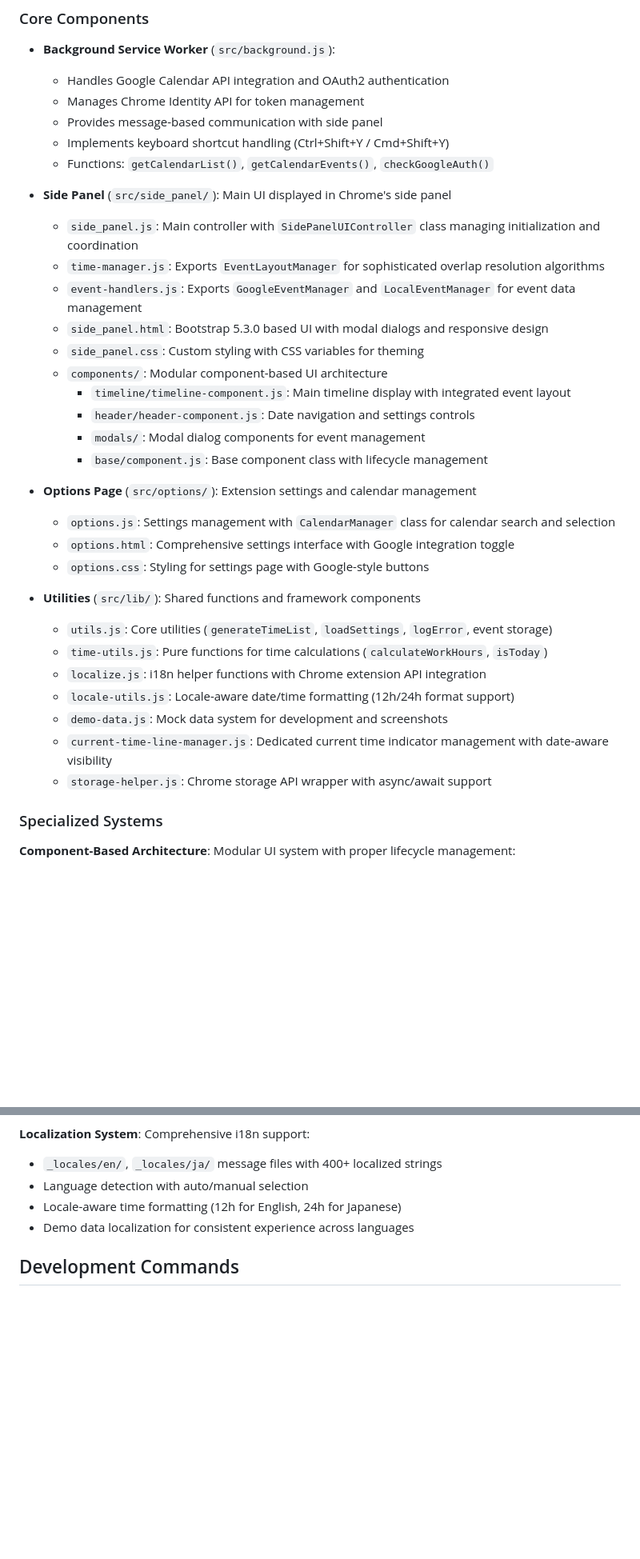
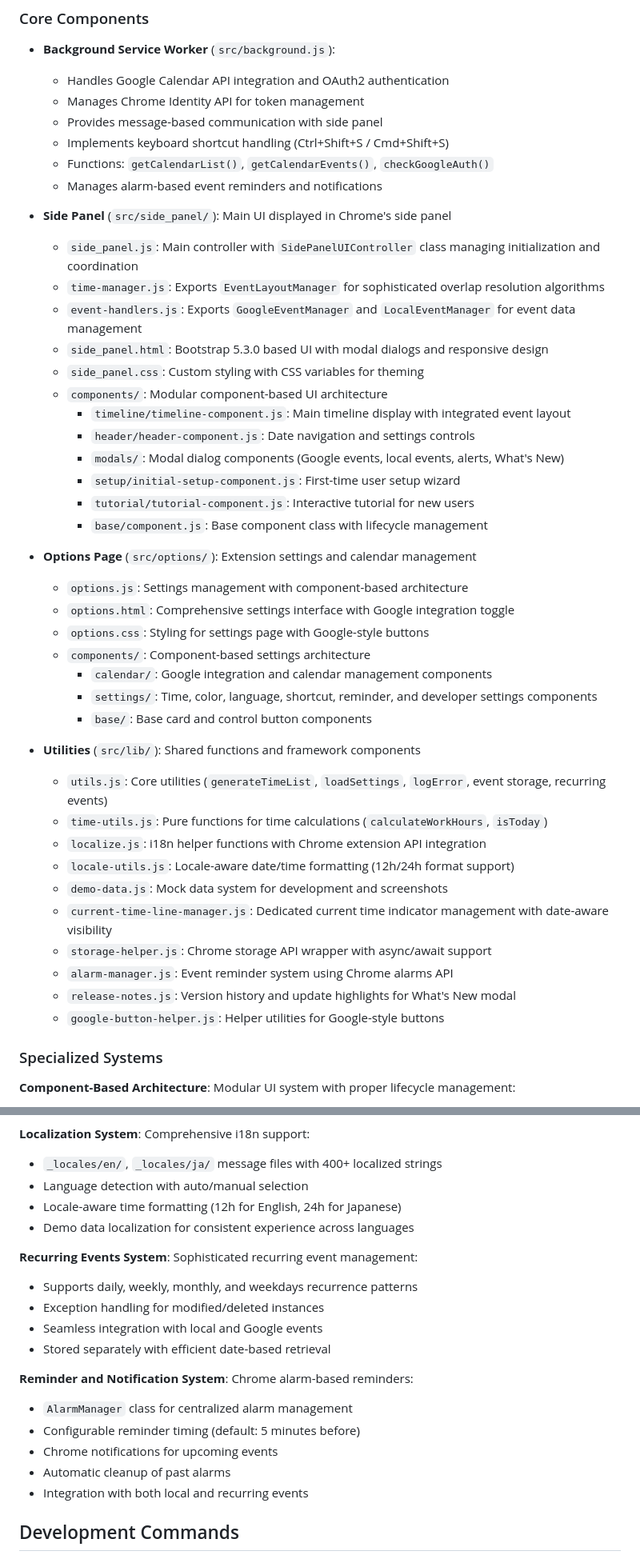
Before and after one commit to badfalcon/SideTimeTable, a Markdown page: CLAUDE.md, 2 parts joined by grey strips. Shown at 80% size. Rendered like a GitHub page; blank space fills up the shorter version.

```diff
--- a/CLAUDE.md
+++ b/CLAUDE.md
@@ -16,8 +16,9 @@ This project follows a modular ES6 class-based architecture with clear separatio
   - Handles Google Calendar API integration and OAuth2 authentication
   - Manages Chrome Identity API for token management
   - Provides message-based communication with side panel
-  - Implements keyboard shortcut handling (Ctrl+Shift+Y / Cmd+Shift+Y)
+  - Implements keyboard shortcut handling (Ctrl+Shift+S / Cmd+Shift+S)
   - Functions: `getCalendarList()`, `getCalendarEvents()`, `checkGoogleAuth()`
+  - Manages alarm-based event reminders and notifications
 
 - **Side Panel** (`src/side_panel/`): Main UI displayed in Chrome's side panel
   - `side_panel.js`: Main controller with `SidePanelUIController` class managing initialization and coordination
@@ -28,22 +29,31 @@ This project follows a modular ES6 class-based architecture with clear separatio
   - `components/`: Modular component-based UI architecture
     - `timeline/timeline-component.js`: Main timeline display with integrated event layout
     - `header/header-component.js`: Date navigation and settings controls
-    - `modals/`: Modal dialog components for event management
+    - `modals/`: Modal dialog components (Google events, local events, alerts, What's New)
+    - `setup/initial-setup-component.js`: First-time user setup wizard
+    - `tutorial/tutorial-component.js`: Interactive tutorial for new users
     - `base/component.js`: Base component class with lifecycle management
 
 - **Options Page** (`src/options/`): Extension settings and calendar management
-  - `options.js`: Settings management with `CalendarManager` class for calendar search and selection
+  - `options.js`: Settings management with component-based architecture
   - `options.html`: Comprehensive settings interface with Google integration toggle
   - `options.css`: Styling for settings page with Google-style buttons
+  - `components/`: Component-based settings architecture
+    - `calendar/`: Google integration and calendar management components
+    - `settings/`: Time, color, language, shortcut, reminder, and developer settings components
+    - `base/`: Base card and control button components
 
 - **Utilities** (`src/lib/`): Shared functions and framework components
-  - `utils.js`: Core utilities (`generateTimeList`, `loadSettings`, `logError`, event storage)
+  - `utils.js`: Core utilities (`generateTimeList`, `loadSettings`, `logError`, event storage, recurring events)
   - `time-utils.js`: Pure functions for time calculations (`calculateWorkHours`, `isToday`)
   - `localize.js`: i18n helper functions with Chrome extension API integration
   - `locale-utils.js`: Locale-aware date/time formatting (12h/24h format support)
   - `demo-data.js`: Mock data system for development and screenshots
   - `current-time-line-manager.js`: Dedicated current time indicator management with date-aware visibility
   - `storage-helper.js`: Chrome storage API wrapper with async/await support
+  - `alarm-manager.js`: Event reminder system using Chrome alarms API
+  - `release-notes.js`: Version history and update highlights for What's New modal
+  - `google-button-helper.js`: Helper utilities for Google-style buttons
 
 ### Specialized Systems
 
@@ -73,6 +83,19 @@ This project follows a modular ES6 class-based architecture with clear separatio
 - Language detection with auto/manual selection
 - Locale-aware time formatting (12h for English, 24h for Japanese)
 - Demo data localization for consistent experience across languages
+
+**Recurring Events System**: Sophisticated recurring event management:
+- Supports daily, weekly, monthly, and weekdays recurrence patterns
+- Exception handling for modified/deleted instances
+- Seamless integration with local and Google events
+- Stored separately with efficient date-based retrieval
+
+**Reminder and Notification System**: Chrome alarm-based reminders:
+- `AlarmManager` class for centralized alarm management
+- Configurable reminder timing (default: 5 minutes before)
+- Chrome notifications for upcoming events
+- Automatic cleanup of past alarms
+- Integration with both local and recurring events
 
 ## Development Commands
 
```
Also changed, not shown: other parts of CLAUDE.md (+31 -2 lines).
